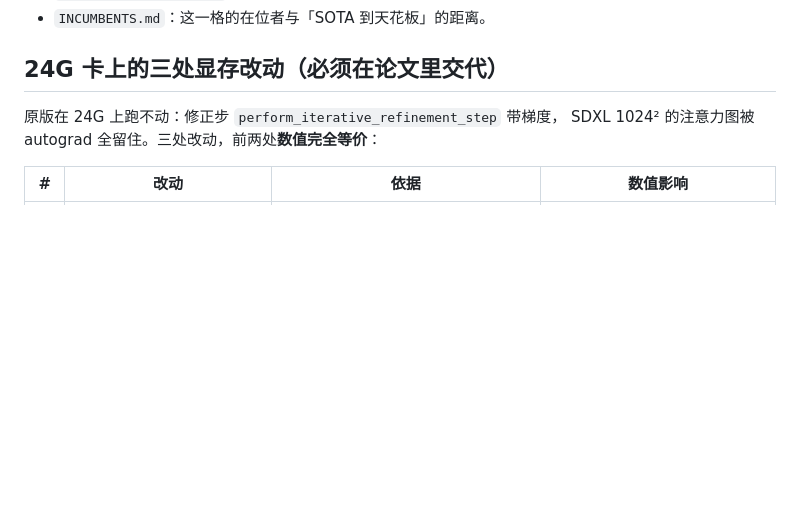
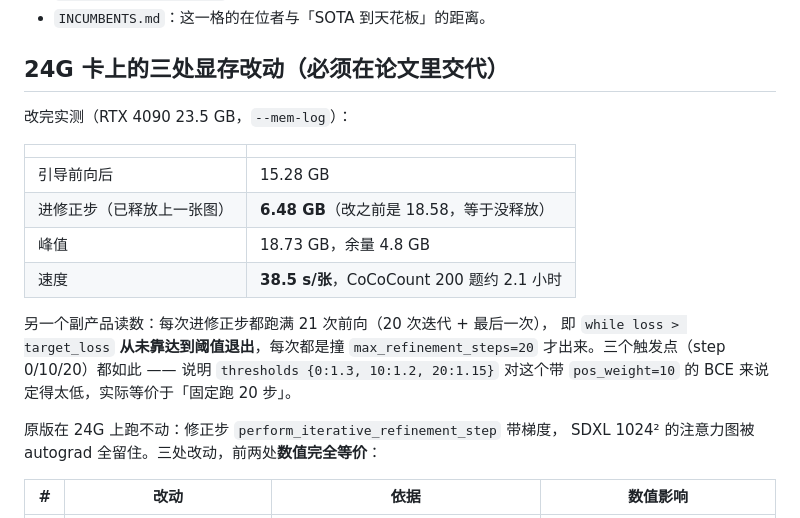
Before and after one commit to dahui-y/acl_benchmark, a Markdown page: count_probe/README.md, the part around the change. GitHub-like rendering; blank space fills up the shorter version.

Commit message:
count_probe/README.md: 记下 OOM 修复后的实测显存与速度
4090 上：引导前向后 15.28 GB，进修正步降到 6.48 GB（改前是 18.58，等于没释放），
峰值 18.73 GB，余量 4.8 GB；38.5 s/张，CoCoCount 200 题约 2.1 小时。

另记一个副产品读数：每次修正都跑满 21 次前向，即 while 循环从未靠达到阈值退出，
每次都撞 max_refinement_steps=20。三个触发点（step 0/10/20）皆然，说明
thresholds {0:1.3,10:1.2,20:1.15} 对带 pos_weight=10 的 BCE 定得太低，
实际等价于固定跑 20 步。分析方法时用得上。

Co-Authored-By: Claude Opus 5 <noreply@anthropic.com>
Claude-Session: https://claude.ai/code/session_01Ao2hup3wtS7JGdcLAfgfCB

```diff
--- a/count_probe/README.md
+++ b/count_probe/README.md
@@ -108,6 +108,22 @@ python evaluation_script.py --images_dir "$SD_OUT/count/cocoount_arms/countgen"
 
 ## 24G 卡上的三处显存改动（必须在论文里交代）
 
+改完实测（RTX 4090 23.5 GB，`--mem-log`）：
+
+| | |
+|---|---|
+| 引导前向后 | 15.28 GB |
+| 进修正步（已释放上一张图） | **6.48 GB**（改之前是 18.58，等于没释放） |
+| 峰值 | 18.73 GB，余量 4.8 GB |
+| 速度 | **38.5 s/张**，CoCoCount 200 题约 2.1 小时 |
+
+另一个副产品读数：每次进修正步都跑满 21 次前向（20 次迭代 + 最后一次），
+即 `while loss > target_loss` **从未靠达到阈值退出**，每次都是撞
+`max_refinement_steps=20` 才出来。三个触发点（step 0/10/20）都如此 ——
+说明 `thresholds {0:1.3, 10:1.2, 20:1.15}` 对这个带 `pos_weight=10` 的 BCE
+来说定得太低，实际等价于「固定跑 20 步」。
+
+
 原版在 24G 上跑不动：修正步 `perform_iterative_refinement_step` 带梯度，
 SDXL 1024² 的注意力图被 autograd 全留住。三处改动，前两处**数值完全等价**：
 
```
